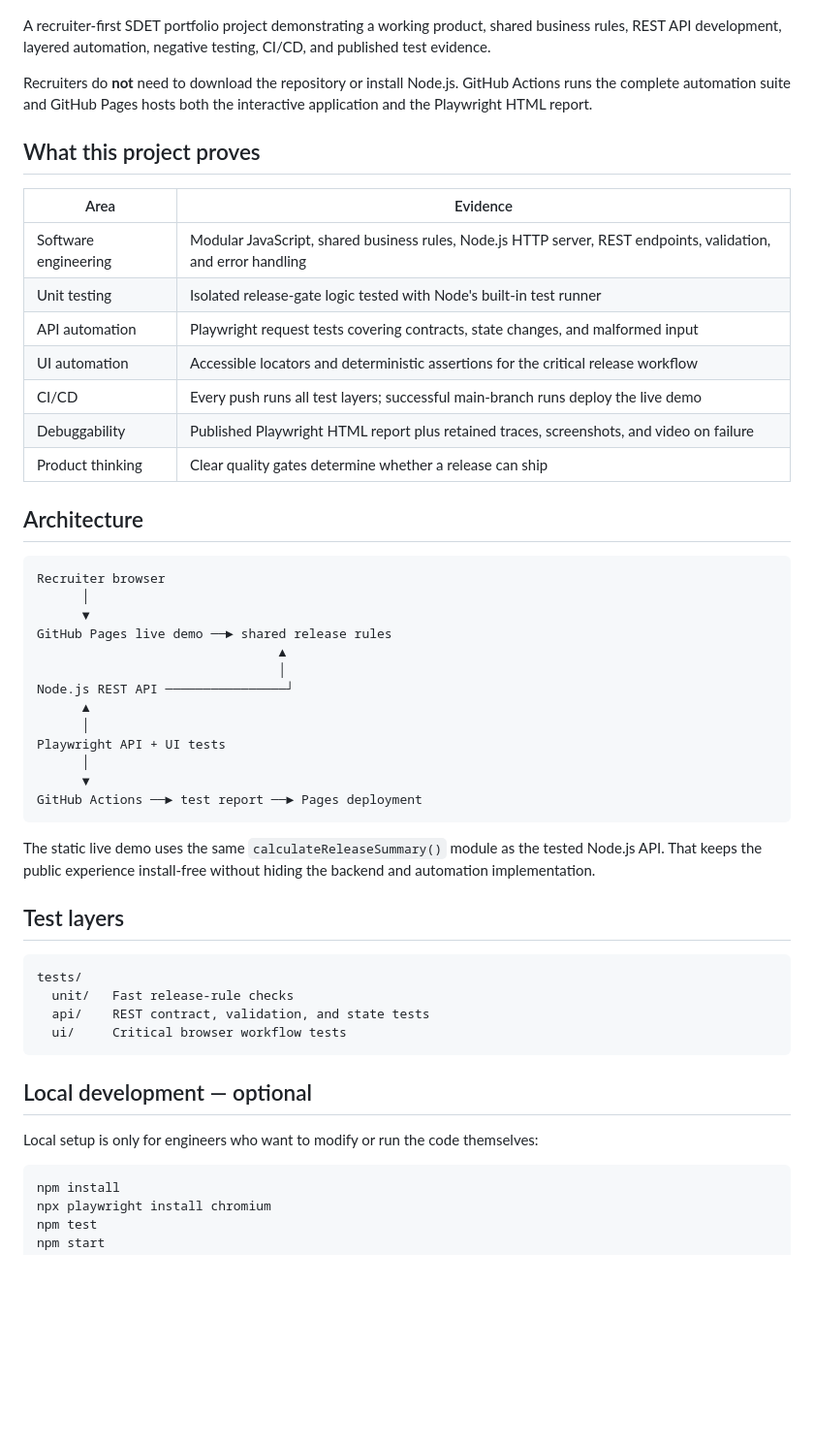
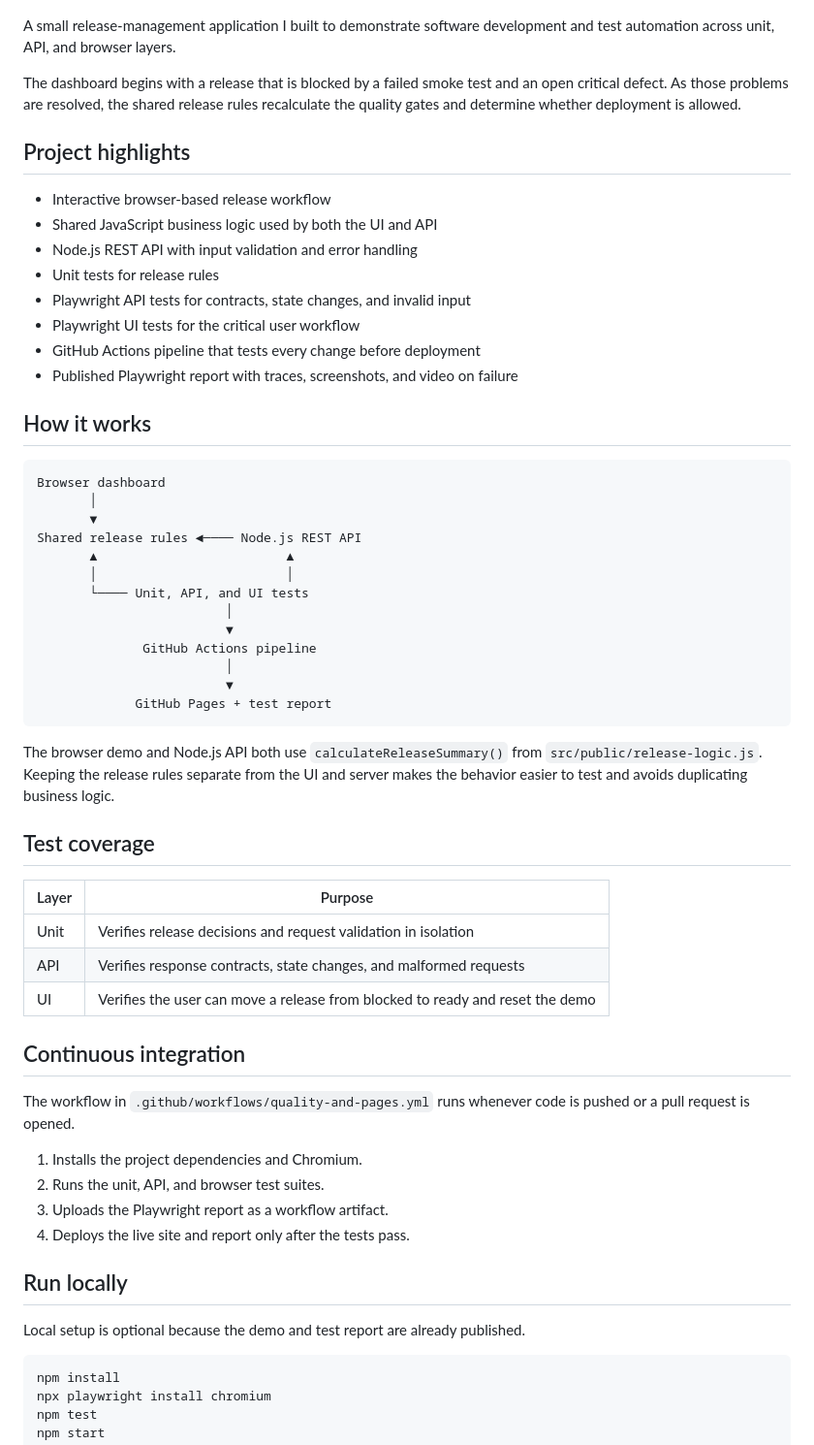
Before and after one commit to dillon-olivi/release-readiness-demo, a Markdown page: README.md, the part around one of its changes. Shown at 97% size. GitHub-like rendering; blank space fills up the shorter version.

````diff
--- a/README.md
+++ b/README.md
@@ -7,54 +7,61 @@
 
 ![Release Readiness Dashboard](assets/dashboard-preview.png)
 
-A recruiter-first SDET portfolio project demonstrating a working product, shared business rules, REST API development, layered automation, negative testing, CI/CD, and published test evidence.
+A small release-management application I built to demonstrate software development and test automation across unit, API, and browser layers.
 
-Recruiters do **not** need to download the repository or install Node.js. GitHub Actions runs the complete automation suite and GitHub Pages hosts both the interactive application and the Playwright HTML report.
+The dashboard begins with a release that is blocked by a failed smoke test and an open critical defect. As those problems are resolved, the shared release rules recalculate the quality gates and determine whether deployment is allowed.
 
-## What this project proves
+## Project highlights
 
-| Area | Evidence |
-| --- | --- |
-| Software engineering | Modular JavaScript, shared business rules, Node.js HTTP server, REST endpoints, validation, and error handling |
-| Unit testing | Isolated release-gate logic tested with Node's built-in test runner |
-| API automation | Playwright request tests covering contracts, state changes, and malformed input |
-| UI automation | Accessible locators and deterministic assertions for the critical release workflow |
-| CI/CD | Every push runs all test layers; successful main-branch runs deploy the live demo |
-| Debuggability | Published Playwright HTML report plus retained traces, screenshots, and video on failure |
-| Product thinking | Clear quality gates determine whether a release can ship |
+- Interactive browser-based release workflow
+- Shared JavaScript business logic used by both the UI and API
+- Node.js REST API with input validation and error handling
+- Unit tests for release rules
+- Playwright API tests for contracts, state changes, and invalid input
+- Playwright UI tests for the critical user workflow
+- GitHub Actions pipeline that tests every change before deployment
+- Published Playwright report with traces, screenshots, and video on failure
 
-## Architecture
+## How it works
 
 ```text
-Recruiter browser
-      │
-      ▼
-GitHub Pages live demo ──► shared release rules
-                                ▲
-                                │
-Node.js REST API ────────────────┘
-      ▲
-      │
-Playwright API + UI tests
-      │
-      ▼
-GitHub Actions ──► test report ──► Pages deployment
+Browser dashboard
+       │
+       ▼
+Shared release rules ◄──── Node.js REST API
+       ▲                         ▲
+       │                         │
+       └──── Unit, API, and UI tests
+                         │
+                         ▼
+              GitHub Actions pipeline
+                         │
+                         ▼
+             GitHub Pages + test report
 ```
 
-The static live demo uses the same `calculateReleaseSummary()` module as the tested Node.js API. That keeps the public experience install-free without hiding the backend and automation implementation.
+The browser demo and Node.js API both use `calculateReleaseSummary()` from `src/public/release-logic.js`. Keeping the release rules separate from the UI and server makes the behavior easier to test and avoids duplicating business logic.
 
-## Test layers
+## Test coverage
 
-```text
-tests/
-  unit/   Fast release-rule checks
-  api/    REST contract, validation, and state tests
-  ui/     Critical browser workflow tests
-```
+| Layer | Purpose |
+| --- | --- |
+| Unit | Verifies release decisions and request validation in isolation |
+| API | Verifies response contracts, state changes, and malformed requests |
+| UI | Verifies the user can move a release from blocked to ready and reset the demo |
 
-## Local development — optional
+## Continuous integration
 
-Local setup is only for engineers who want to modify or run the code themselves:
+The workflow in `.github/workflows/quality-and-pages.yml` runs whenever code is pushed or a pull request is opened.
+
+1. Installs the project dependencies and Chromium.
+2. Runs the unit, API, and browser test suites.
+3. Uploads the Playwright report as a workflow artifact.
+4. Deploys the live site and report only after the tests pass.
+
+## Run locally
+
+Local setup is optional because the demo and test report are already published.
 
 ```bash
 npm install
````
Also changed, not shown: other parts of README.md (+15 -31 lines).
